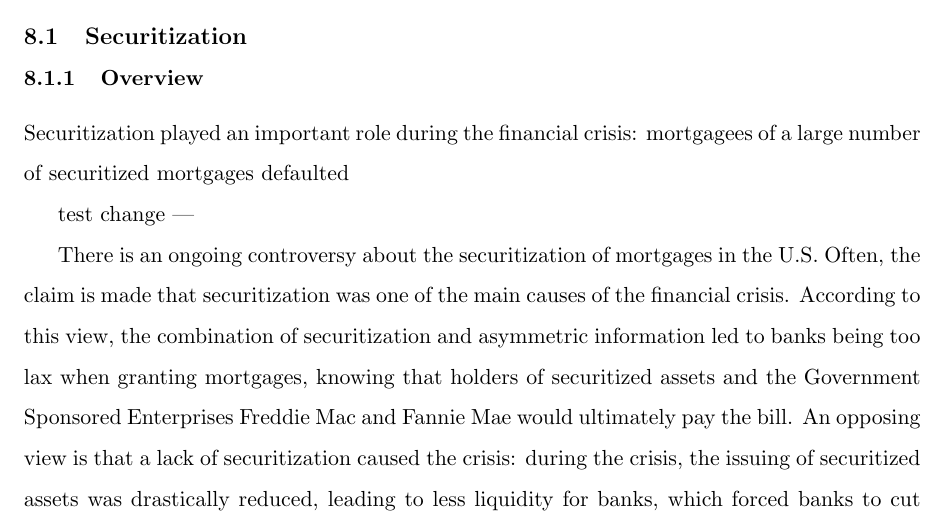
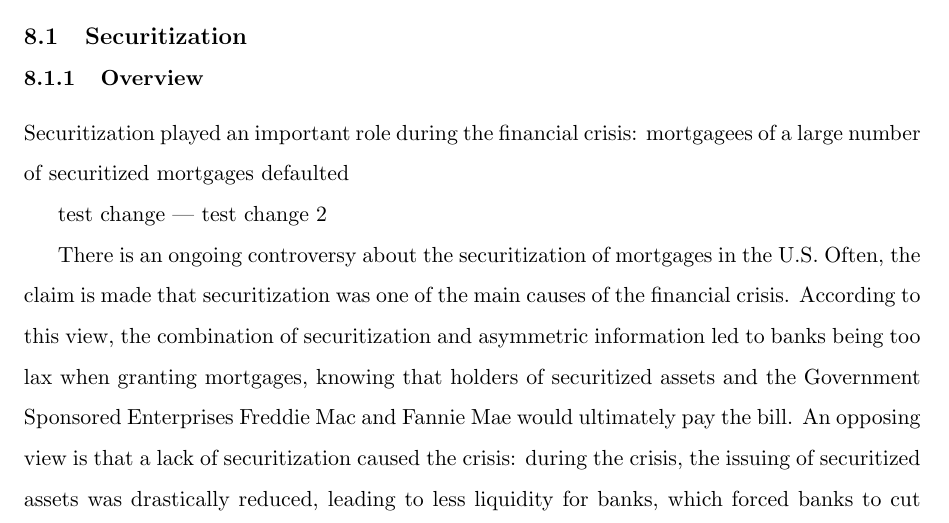
Before and after one commit to afniedermayer/foreclosure_auctions, a LaTeX paper (foreclosure_auctions.tex): part of page 30 of 54, cut so that both start at the same text. Compiled offline with pdfLaTeX.

Commit message:
test change 2

```diff
--- a/foreclosure_auctions.tex
+++ b/foreclosure_auctions.tex
@@ -1051,6 +1051,7 @@ Securitization played an important role during the financial crisis: mortgagees
 
 test change
 ---
+test change 2
 
 There is an ongoing controversy about the securitization of mortgages
 in the U.S. Often, the claim is made that
```
